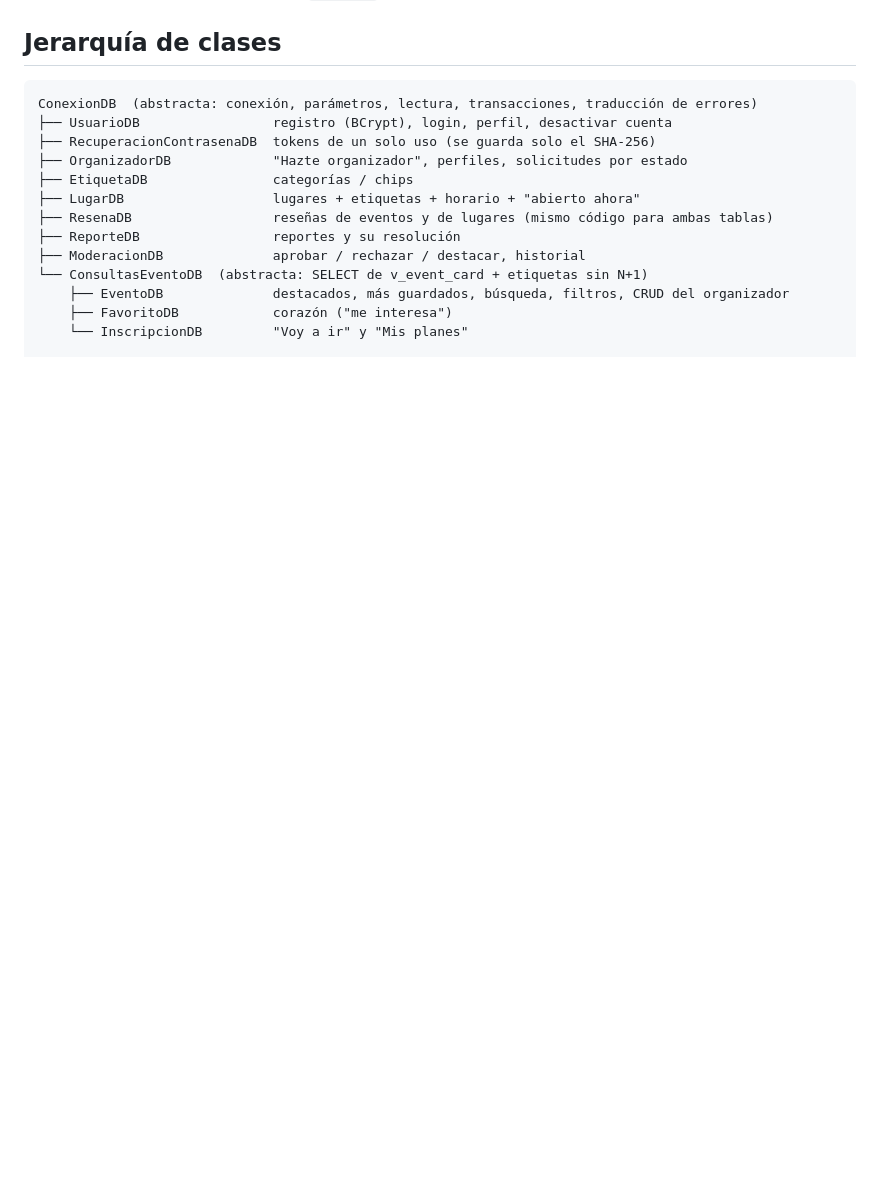
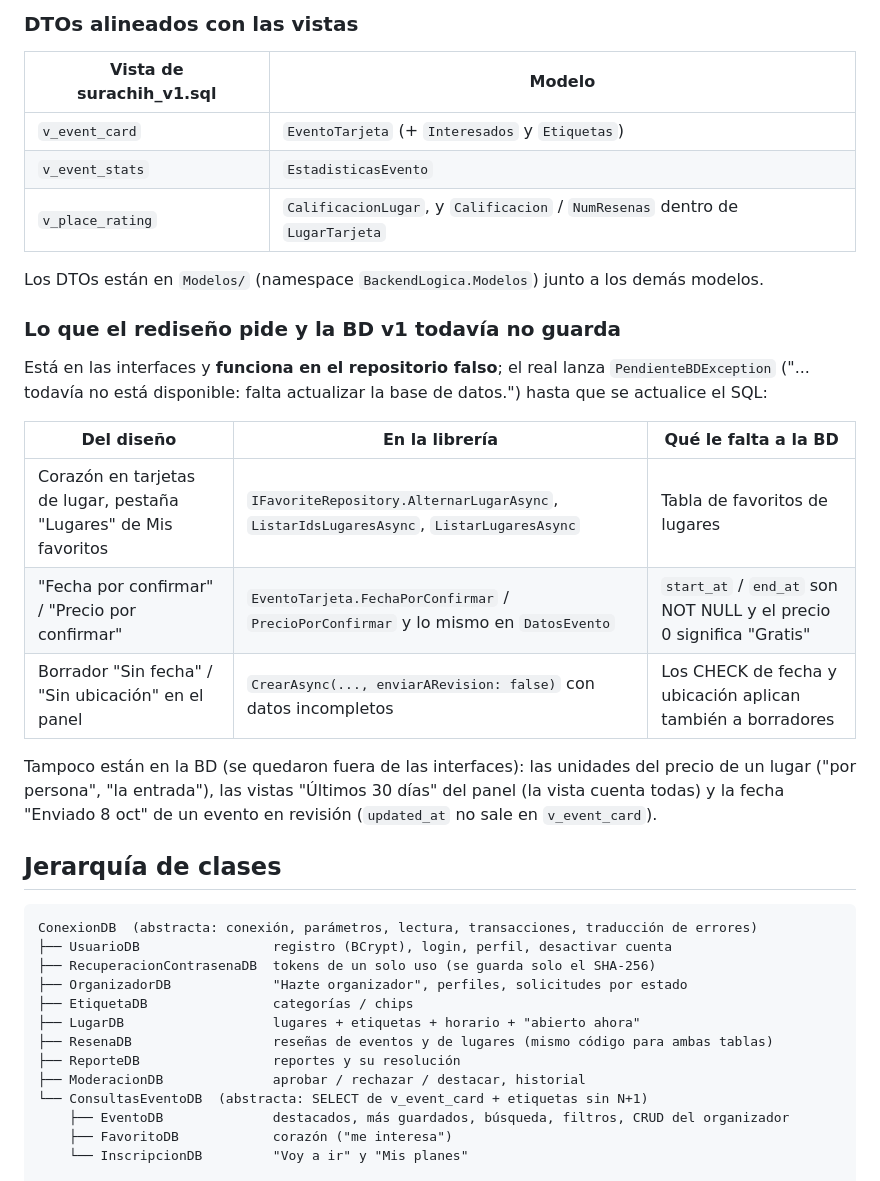
Before and after one commit to David407407/SuraChihIntegrativeProject, a Markdown page: BackendLogica/README.md, the part around one of its changes. GitHub-like rendering; blank space fills up the shorter version.

```diff
--- a/BackendLogica/README.md
+++ b/BackendLogica/README.md
@@ -18,3 +52,27 @@ Todos los métodos son asíncronos (`...Async`) para no congelar la ventana.
+### DTOs alineados con las vistas
+
+| Vista de surachih_v1.sql | Modelo |
+|---|---|
+| `v_event_card` | `EventoTarjeta` (+ `Interesados` y `Etiquetas`) |
+| `v_event_stats` | `EstadisticasEvento` |
+| `v_place_rating` | `CalificacionLugar`, y `Calificacion` / `NumResenas` dentro de `LugarTarjeta` |
+
+Los DTOs están en `Modelos/` (namespace `BackendLogica.Modelos`) junto a los demás modelos.
+
+### Lo que el rediseño pide y la BD v1 todavía no guarda
+
+Está en las interfaces y **funciona en el repositorio falso**; el real lanza `PendienteBDException`
+("... todavía no está disponible: falta actualizar la base de datos.") hasta que se actualice el SQL:
+
+| Del diseño | En la librería | Qué le falta a la BD |
+|---|---|---|
+| Corazón en tarjetas de lugar, pestaña "Lugares" de Mis favoritos | `IFavoriteRepository.AlternarLugarAsync`, `ListarIdsLugaresAsync`, `ListarLugaresAsync` | Tabla de favoritos de lugares |
+| "Fecha por confirmar" / "Precio por confirmar" | `EventoTarjeta.FechaPorConfirmar` / `PrecioPorConfirmar` y lo mismo en `DatosEvento` | `start_at` / `end_at` son NOT NULL y el precio 0 significa "Gratis" |
+| Borrador "Sin fecha" / "Sin ubicación" en el panel | `CrearAsync(..., enviarARevision: false)` con datos incompletos | Los CHECK de fecha y ubicación aplican también a borradores |
+
+Tampoco están en la BD (se quedaron fuera de las interfaces): las unidades del precio de un lugar
+("por persona", "la entrada"), las vistas "Últimos 30 días" del panel (la vista cuenta todas) y la fecha
+"Enviado 8 oct" de un evento en revisión (`updated_at` no sale en `v_event_card`).
 
 ## Jerarquía de clases
 
```
Also changed, not shown: other parts of BackendLogica/README.md (+56 -6 lines), README.md (+2 -0 lines).
